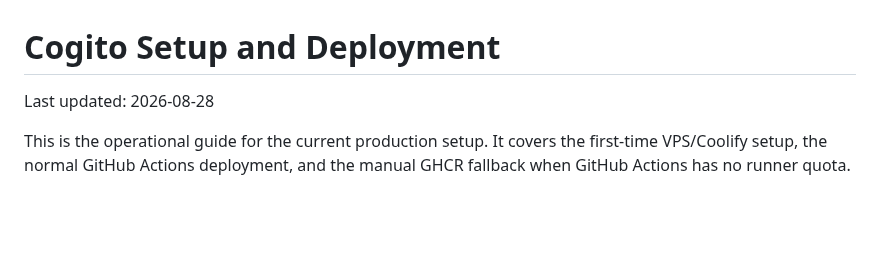
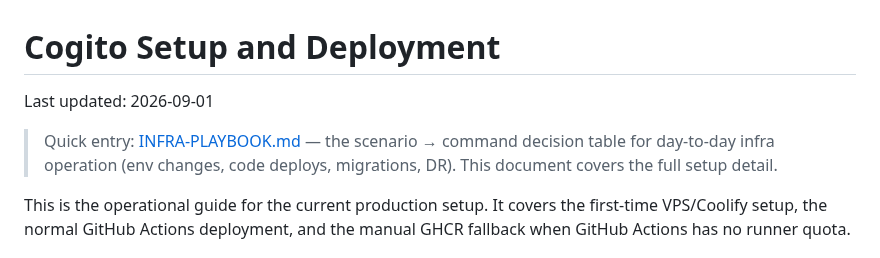
Before and after one commit to cogitoacademy/app, a Markdown page: docs/DEPLOYMENT.md, the part around the change. Rendered like a GitHub page; blank space fills up the shorter version.

```diff
--- a/docs/DEPLOYMENT.md
+++ b/docs/DEPLOYMENT.md
@@ -1,6 +1,10 @@
 # Cogito Setup and Deployment
 
-Last updated: 2026-08-28
+Last updated: 2026-09-01
+
+> Quick entry: [INFRA-PLAYBOOK.md](./INFRA-PLAYBOOK.md) — the scenario →
+> command decision table for day-to-day infra operation (env changes, code
+> deploys, migrations, DR). This document covers the full setup detail.
 
 This is the operational guide for the current production setup. It covers the
 first-time VPS/Coolify setup, the normal GitHub Actions deployment, and the
```
Also changed, not shown: docs/INFRA-PLAYBOOK.md (added, +128 -0 lines), docs/RUNBOOK.md (+6 -1 lines).
